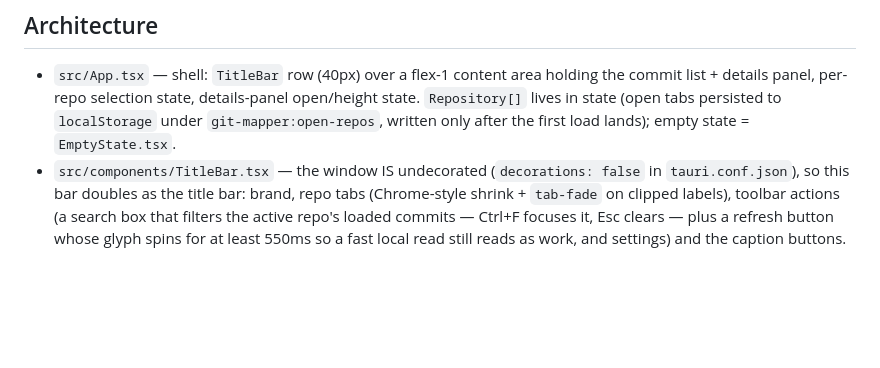
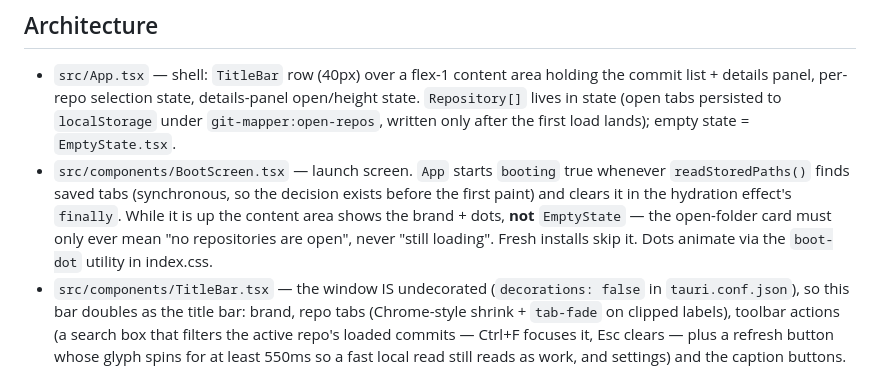
Before and after one commit to fajarwz/git-mapper, a Markdown page: AGENTS.md, the part around the change. Drawn GitHub-style; blank space fills up the shorter version.

Commit message:
docs: note the launch screen in the architecture notes

```diff
--- a/AGENTS.md
+++ b/AGENTS.md
@@ -32,6 +32,7 @@ linter. `npm run build` + `npm test` + `npm run lint:check` + `cargo test` pass
 ## Architecture
 
 - `src/App.tsx` — shell: `TitleBar` row (40px) over a flex-1 content area holding the commit list + details panel, per-repo selection state, details-panel open/height state. `Repository[]` lives in state (open tabs persisted to `localStorage` under `git-mapper:open-repos`, written only after the first load lands); empty state = `EmptyState.tsx`.
+- `src/components/BootScreen.tsx` — launch screen. `App` starts `booting` true whenever `readStoredPaths()` finds saved tabs (synchronous, so the decision exists before the first paint) and clears it in the hydration effect's `finally`. While it is up the content area shows the brand + dots, **not** `EmptyState` — the open-folder card must only ever mean "no repositories are open", never "still loading". Fresh installs skip it. Dots animate via the `boot-dot` utility in index.css.
 - `src/components/TitleBar.tsx` — the window IS undecorated (`decorations: false` in `tauri.conf.json`), so this bar doubles as the title bar: brand, repo tabs (Chrome-style shrink + `tab-fade` on clipped labels), toolbar actions (a search box that filters the active repo's loaded commits — Ctrl+F focuses it, Esc clears — plus a refresh button whose glyph spins for at least 550ms so a fast local read still reads as work, and settings) and the caption buttons. Tabs reorder through `@dnd-kit/sortable` (`horizontalListSortingStrategy` + `DragOverlay`); the sensors are **pointer only**, because the keyboard sensor claims Space/Enter on the focused tab and a tab must stay activatable from the keyboard. HTML5 drag-and-drop is not an option here: the webview routes drag events to Tauri's file-drop handler. `data-tauri-drag-region` covers the bar background and the tab strip; the caption buttons need the `core:window:allow-*` entries in `src-tauri/capabilities/default.json`.
 - `src-tauri/src/git.rs` — Tauri commands running the `git` CLI: `open_repository` (validates + toplevel/name), `read_status` (branch / ahead / behind / head + the worktree digest), `read_refs` (`hash	fullref` lines), `read_log` (porcelain fields `\x00`-separated, records `\x1e`-separated, decorations lead each record), `read_log_delta` (`git log --all ^<head>`), `read_log_order` (hashes only, for splicing),
   `read_commit_files` (numstat + name-status + patch, first-parent; root via `--root`; the
```
